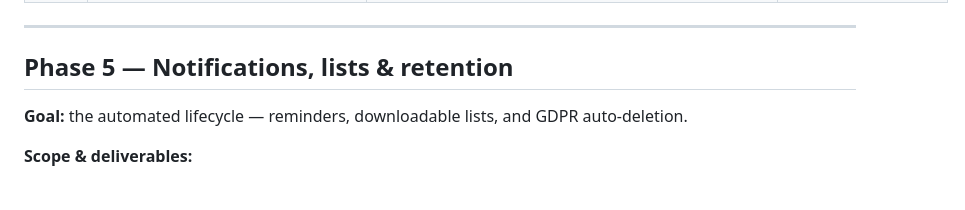
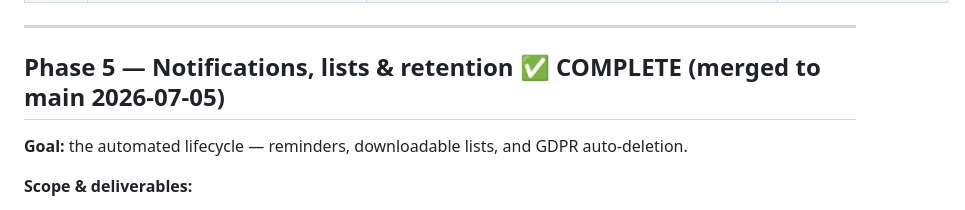
Before and after one commit to eliya-amanoeel/akerogarden, a Markdown page: REQUIREMENTS/implementation-plan.md, the part around the change. GitHub-like rendering.

```diff
--- a/REQUIREMENTS/implementation-plan.md
+++ b/REQUIREMENTS/implementation-plan.md
@@ -195,7 +195,7 @@ Like Phases 1 and 3, Phase 4 is built as independently reviewable vertical slice
 
 ---
 
-## Phase 5 — Notifications, lists & retention
+## Phase 5 — Notifications, lists & retention ✅ COMPLETE (merged to main 2026-07-05)
 
 **Goal:** the automated lifecycle — reminders, downloadable lists, and GDPR auto-deletion.
 
```
Also changed, not shown: UX/design.md (+2 -1 lines).
